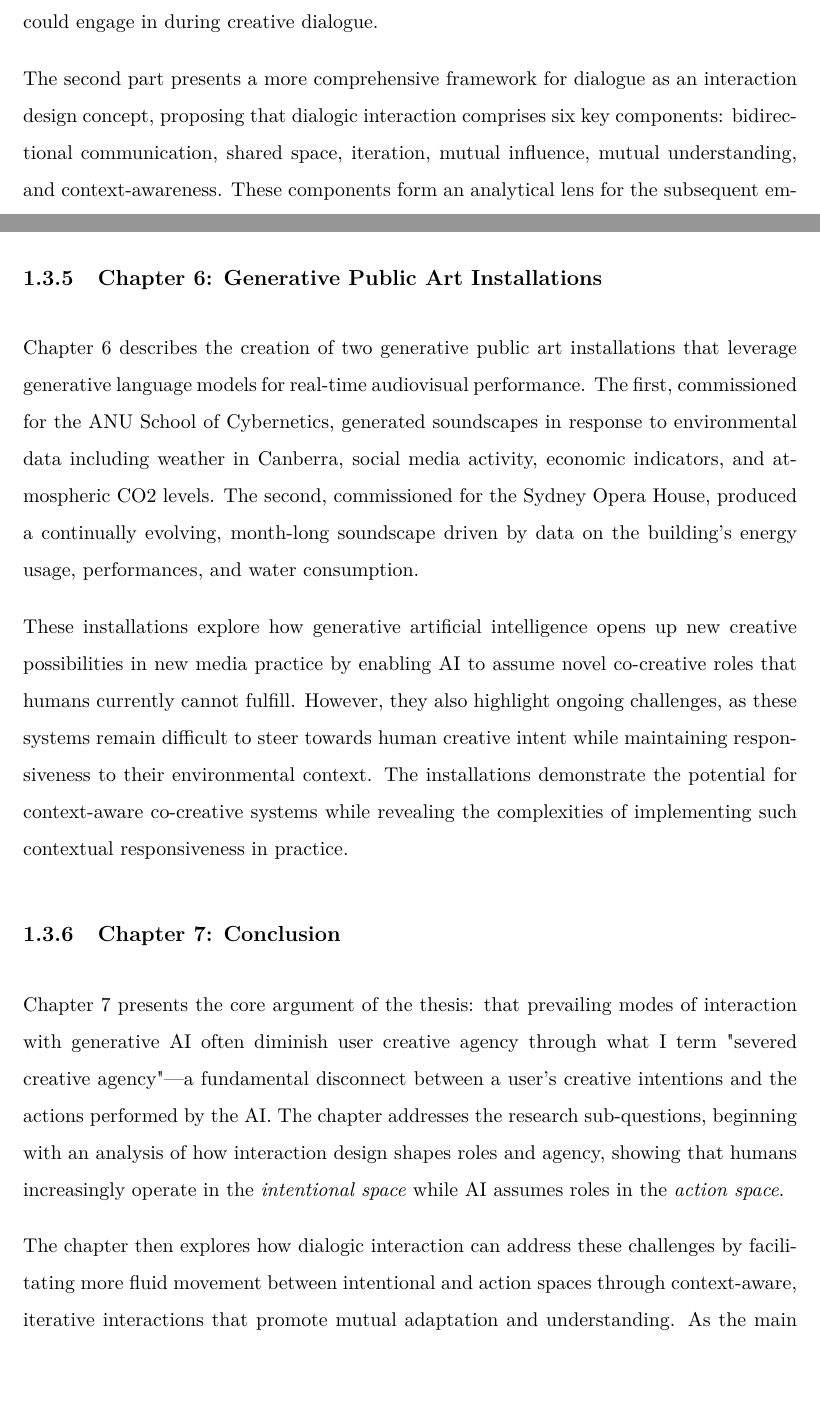
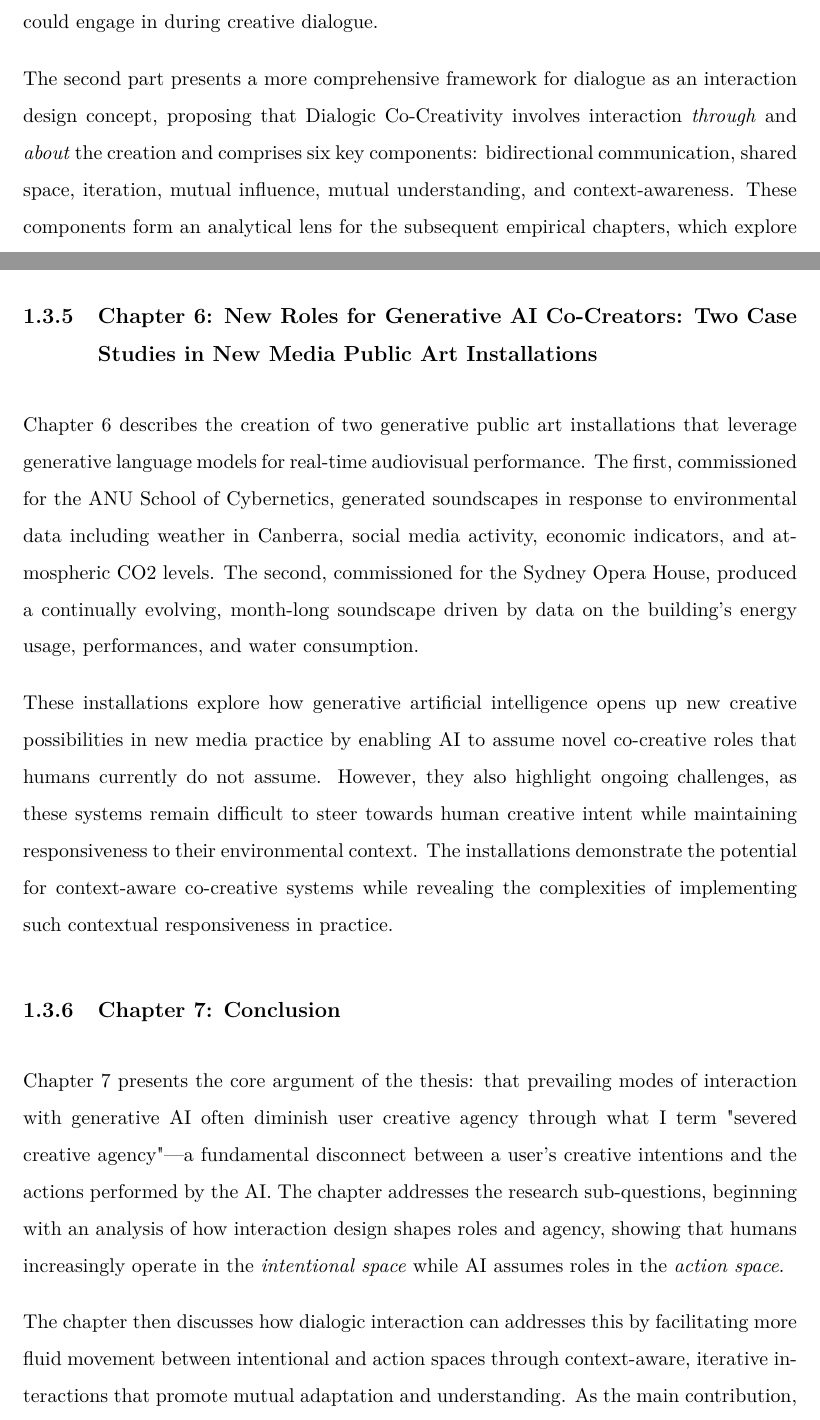
Before and after one commit to rodolfoocampo/PhD-Thesis, a LaTeX thesis (main.tex, which reads 2-intro/main.tex): two parts of pages 42 and 44 of 182, joined at a grey line, cut so that both start at the same text, the shorter picture padded with empty space. Compiled offline with pdfLaTeX.

Commit message:
some changes to intro

```diff
--- a/2-intro/main.tex
+++ b/2-intro/main.tex
@@ -224,7 +224,7 @@ Chapter 2 reviews the literature relevant to the three research questions, cover
 
 Chapter 3 addresses research subquestion 2 regarding the potential of modelling dialogue in interaction design to enable effective human-AI co-creativity. It is presented in two parts. The first consists of a paper from the 2022 CHI GenAI workshop, which served as an initial exploration of how dialogue could enhance collaboration with generative AI. At the time, I explored repurposing text-completion functions to engage with models in a dialogic way, arguing that effective co-creativity requires mutual understanding that dialogue can facilitate. A key output was a typology of actions that both humans and AI could engage in during creative dialogue.
 
-The second part presents a more comprehensive framework for dialogue as an interaction design concept, proposing that dialogic interaction comprises six key components: bidirectional communication, shared space, iteration, mutual influence, mutual understanding, and context-awareness. These components form an analytical lens for the subsequent empirical chapters, which explore their implementation and contribution to effective human-AI co-creativity.
+The second part presents a more comprehensive framework for dialogue as an interaction design concept, proposing that Dialogic Co-Creativity involves interaction \textit{through} and \textit{about} the creation and comprises six key components: bidirectional communication, shared space, iteration, mutual influence, mutual understanding, and context-awareness. These components form an analytical lens for the subsequent empirical chapters, which explore their implementation and contribution to effective human-AI co-creativity.
 
 \subsection{Chapter 4: Beyond Chat: Collaborative Editors Enhance Human Involvement and Agency When Co-Writing with Large Language Models}
 
@@ -240,14 +240,14 @@ The case study primarily informs the interaction design principles by highlighti
 
-\subsection{Chapter 6: Generative Public Art Installations}
+\subsection{Chapter 6: New Roles for Generative AI Co-Creators: Two Case Studies in New Media Public Art Installations}
 
 Chapter 6 describes the creation of two generative public art installations that leverage generative language models for real-time audiovisual performance. The first, commissioned for the ANU School of Cybernetics, generated soundscapes in response to environmental data including weather in Canberra, social media activity, economic indicators, and atmospheric CO2 levels. The second, commissioned for the Sydney Opera House, produced a continually evolving, month-long soundscape driven by data on the building's energy usage, performances, and water consumption.
 
-These installations explore how generative artificial intelligence opens up new creative possibilities in new media practice by enabling AI to assume novel co-creative roles that humans currently cannot fulfill. However, they also highlight ongoing challenges, as these systems remain difficult to steer towards human creative intent while maintaining responsiveness to their environmental context. The installations demonstrate the potential for context-aware co-creative systems while revealing the complexities of implementing such contextual responsiveness in practice.
+These installations explore how generative artificial intelligence opens up new creative possibilities in new media practice by enabling AI to assume novel co-creative roles that humans currently do not assume. However, they also highlight ongoing challenges, as these systems remain difficult to steer towards human creative intent while maintaining responsiveness to their environmental context. The installations demonstrate the potential for context-aware co-creative systems while revealing the complexities of implementing such contextual responsiveness in practice.
 
 \subsection{Chapter 7: Conclusion}
 
 Chapter 7 presents the core argument of the thesis: that prevailing modes of interaction with generative AI often diminish user creative agency through what I term "severed creative agency"—a fundamental disconnect between a user's creative intentions and the actions performed by the AI. The chapter addresses the research sub-questions, beginning with an analysis of how interaction design shapes roles and agency, showing that humans increasingly operate in the \textit{intentional space} while AI assumes roles in the \textit{action space}.
 
-The chapter then explores how dialogic interaction can address these challenges by facilitating more fluid movement between intentional and action spaces through context-aware, iterative interactions that promote mutual adaptation and understanding. As the main contribution, the chapter synthesises findings into a set of 11 actionable design principles for creating more effective co-creative AI systems, organised under four key dimensions: Iteration, Communication, Collaboration, and Integration. These principles provide concrete guidance for developing co-creative systems that maintain human agency while effectively leveraging the creative potential of generative AI.
+The chapter then discusses how dialogic interaction can addresses this by facilitating more fluid movement between intentional and action spaces through context-aware, iterative interactions that promote mutual adaptation and understanding. As the main contribution, the chapter synthesises findings into a set of 11 actionable design principles for creating more effective co-creative AI systems, organised under four key dimensions: Iteration, Communication, Collaboration, and Integration. These principles provide concrete guidance for developing co-creative systems that maintain human agency while effectively leveraging the creative potential of generative AI.
 
 %%%Chapter overview
```
Also changed, not shown: 2-intro/main.tex (6 more changed lines).
